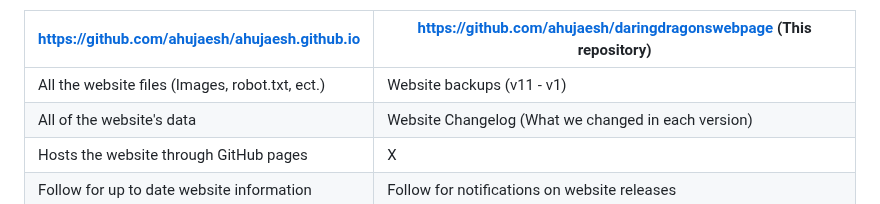
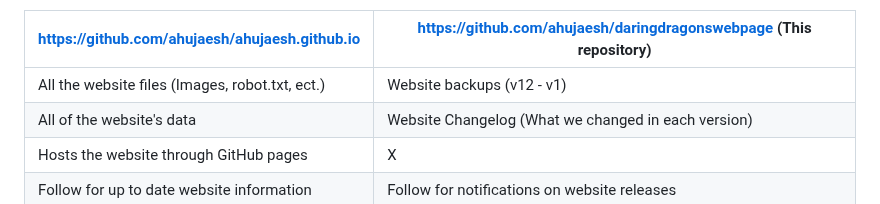
Before and after one commit to ahujaesh/daringdragonswebpage, a Markdown page: README.md, the part around the change. GitHub-like rendering.

```diff
--- a/README.md
+++ b/README.md
@@ -17,7 +17,7 @@ Our team has decided to split all of its data across **two** GitHub repositories
 
 [https://github.com/ahujaesh/ahujaesh.github.io](https://github.com/ahujaesh/ahujaesh.github.io)| [https://github.com/ahujaesh/daringdragonswebpage](https://github.com/ahujaesh/daringdragonswebpage)  (This repository)
 ---|---
-All the website files (Images, robot.txt, ect.) | Website backups (v11 - v1)
+All the website files (Images, robot.txt, ect.) | Website backups (v12 - v1)
 All of the website's data | Website Changelog (What we changed in each version)
 Hosts the website through GitHub pages | X
 Follow for up to date website information | Follow for notifications on website releases
```
